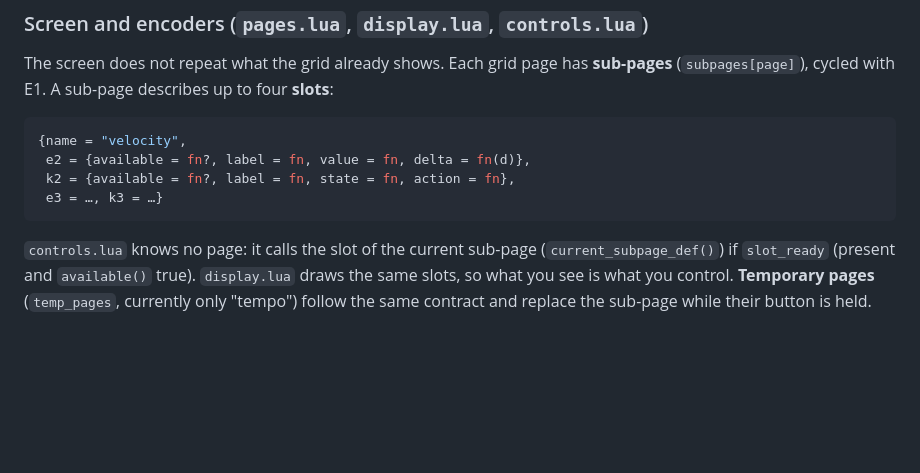
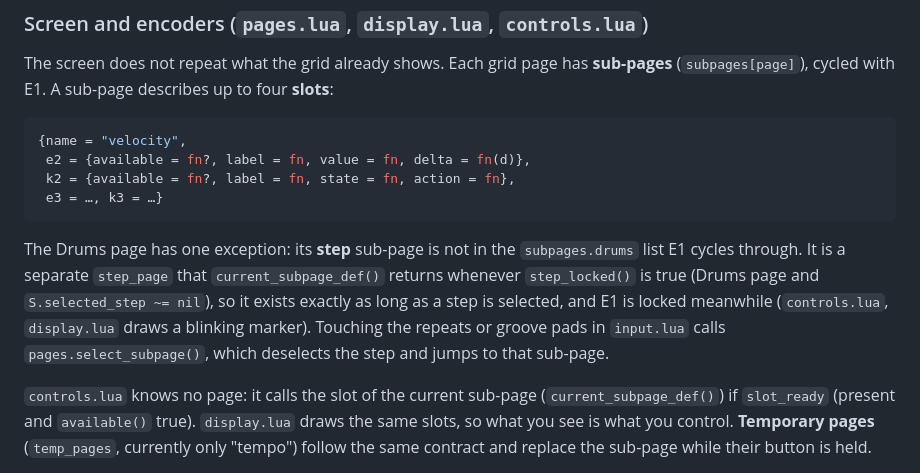
Before and after one commit to CyberDuck79/orbits, a Markdown page: docs/ARCHITECTURE.md, the part around the change. Drawn GitHub-style; blank space fills up the shorter version.

````diff
--- a/docs/ARCHITECTURE.md
+++ b/docs/ARCHITECTURE.md
@@ -153,6 +153,8 @@ The screen does not repeat what the grid already shows. Each grid page has **sub
  e3 = …, k3 = …}
 ```
 
+The Drums page has one exception: its **step** sub-page is not in the `subpages.drums` list E1 cycles through. It is a separate `step_page` that `current_subpage_def()` returns whenever `step_locked()` is true (Drums page and `S.selected_step ~= nil`), so it exists exactly as long as a step is selected, and E1 is locked meanwhile (`controls.lua`, `display.lua` draws a blinking marker). Touching the repeats or groove pads in `input.lua` calls `pages.select_subpage()`, which deselects the step and jumps to that sub-page.
+
 `controls.lua` knows no page: it calls the slot of the current sub-page (`current_subpage_def()`) if `slot_ready` (present and `available()` true). `display.lua` draws the same slots, so what you see is what you control. **Temporary pages** (`temp_pages`, currently only "tempo") follow the same contract and replace the sub-page while their button is held.
 
 Redraw guard: `display.redraw()` does nothing while a norns system menu is open; otherwise the clocks would overwrite the menu's screen.
````
Also changed, not shown: README.md (+6 -8 lines), docs/img/screen-disconnected.png, docs/img/screen-drums-groove.png, docs/img/screen-drums-repeat.png, docs/img/screen-drums-step.png, docs/img/screen-drums-velocity.png (deleted), docs/img/screen-drums.png, 6 other files.
